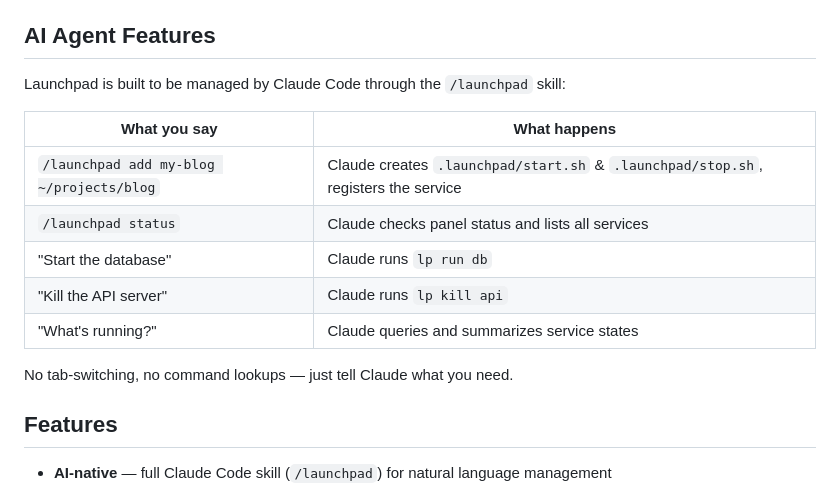
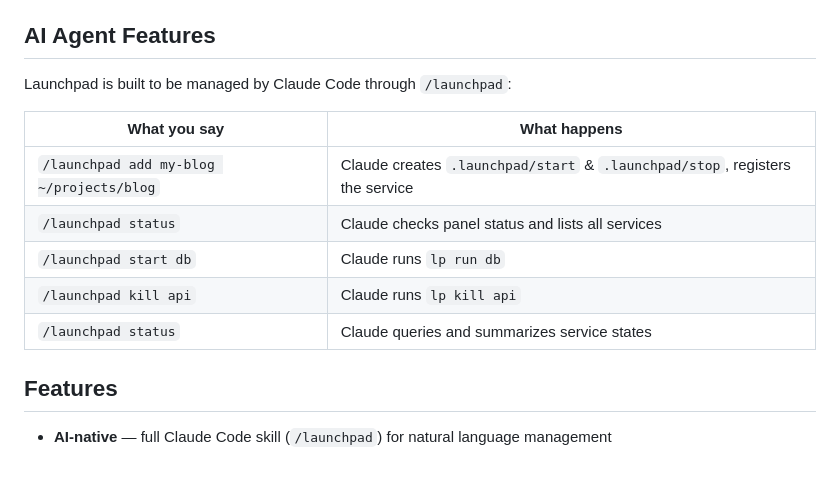
Before and after one commit to nobodyaaa/launchpad, a Markdown page: README.md, the part around the change. GitHub-like rendering.

Commit message:
docs: unify /launchpad command style in README table

```diff
--- a/README.md
+++ b/README.md
@@ -25,17 +25,15 @@ Or run directly: `python3 server.py`
 
 ## AI Agent Features
 
-Launchpad is built to be managed by Claude Code through the `/launchpad` skill:
+Launchpad is built to be managed by Claude Code through `/launchpad`:
 
 | What you say | What happens |
 |---|---|
-| `/launchpad add my-blog ~/projects/blog` | Claude creates `.launchpad/start.sh` & `.launchpad/stop.sh`, registers the service |
+| `/launchpad add my-blog ~/projects/blog` | Claude creates `.launchpad/start` & `.launchpad/stop`, registers the service |
 | `/launchpad status` | Claude checks panel status and lists all services |
-| "Start the database" | Claude runs `lp run db` |
-| "Kill the API server" | Claude runs `lp kill api` |
-| "What's running?" | Claude queries and summarizes service states |
-
-No tab-switching, no command lookups — just tell Claude what you need.
+| `/launchpad start db` | Claude runs `lp run db` |
+| `/launchpad kill api` | Claude runs `lp kill api` |
+| `/launchpad status` | Claude queries and summarizes service states |
 
 ## Features
 
```
